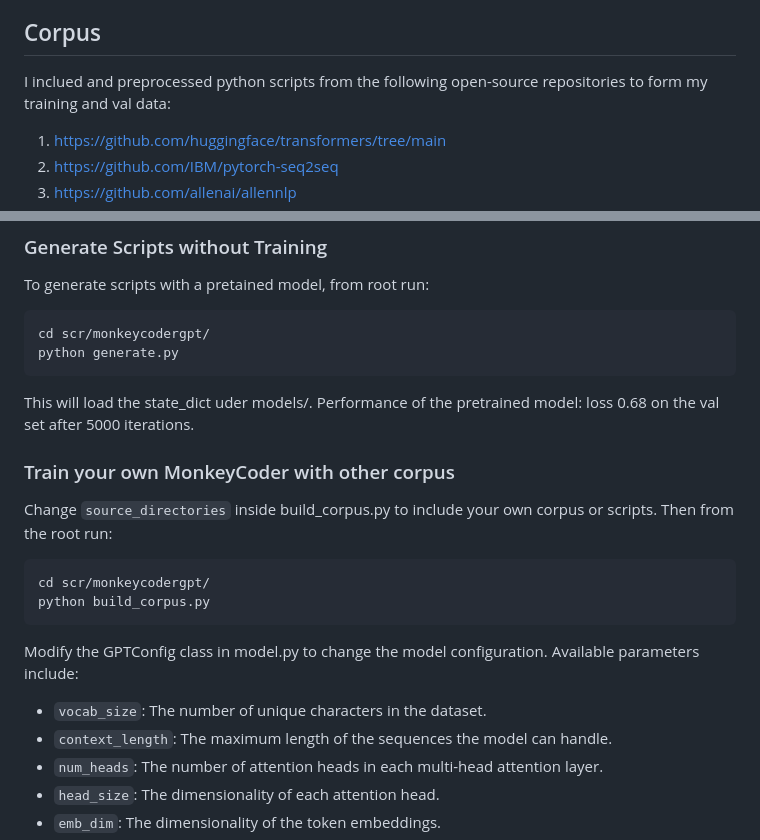
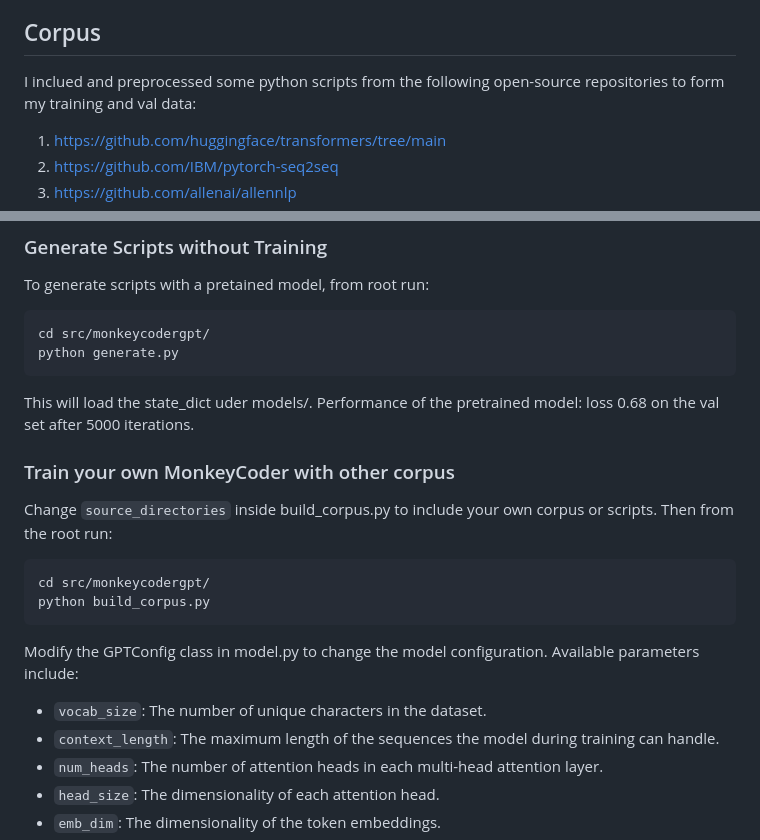
Before and after one commit to zhang-shizhe/MonkeyCoderGPT, a Markdown page: README.md, 2 parts joined by grey strips. Rendered like a GitHub page.

````diff
--- a/README.md
+++ b/README.md
@@ -10,7 +10,7 @@ This project implements a character-level language model using a **GPT**-like ar
 - **Customizable Model Configuration**: Allows easy adjustments of model parameters like the number of heads, head size, number of layers, and dropout rate.
 
 ## Corpus
-I inclued and preprocessed python scripts from the following open-source repositories to form my training and val data:
+I inclued and preprocessed some python scripts from the following open-source repositories to form my training and val data:
 1. https://github.com/huggingface/transformers/tree/main
 2. https://github.com/IBM/pytorch-seq2seq
 3. https://github.com/allenai/allennlp
@@ -32,7 +32,7 @@ pip install torch tqdm
 ### Generate Scripts without Training
 To generate scripts with a pretained model, from root run:
 ```bash
-cd scr/monkeycodergpt/
+cd src/monkeycodergpt/
 python generate.py
 ```
 This will load the state_dict uder models/.
@@ -42,14 +42,14 @@ Performance of the pretrained model: loss 0.68 on the val set after 5000 iterati
 Change `source_directories` inside build_corpus.py to include your own corpus or scripts.
 Then from the root run:
 ```bash
-cd scr/monkeycodergpt/
+cd src/monkeycodergpt/
 python build_corpus.py
 ```
 
 Modify the GPTConfig class in model.py to change the model configuration. Available parameters include:
 
 - `vocab_size`: The number of unique characters in the dataset.
-- `context_length`: The maximum length of the sequences the model can handle.
+- `context_length`: The maximum length of the sequences the model during training can handle.
 - `num_heads`: The number of attention heads in each multi-head attention layer.
 - `head_size`: The dimensionality of each attention head.
 - `emb_dim`: The dimensionality of the token embeddings.
````
Also changed, not shown: other parts of README.md (+1 -1 lines).
